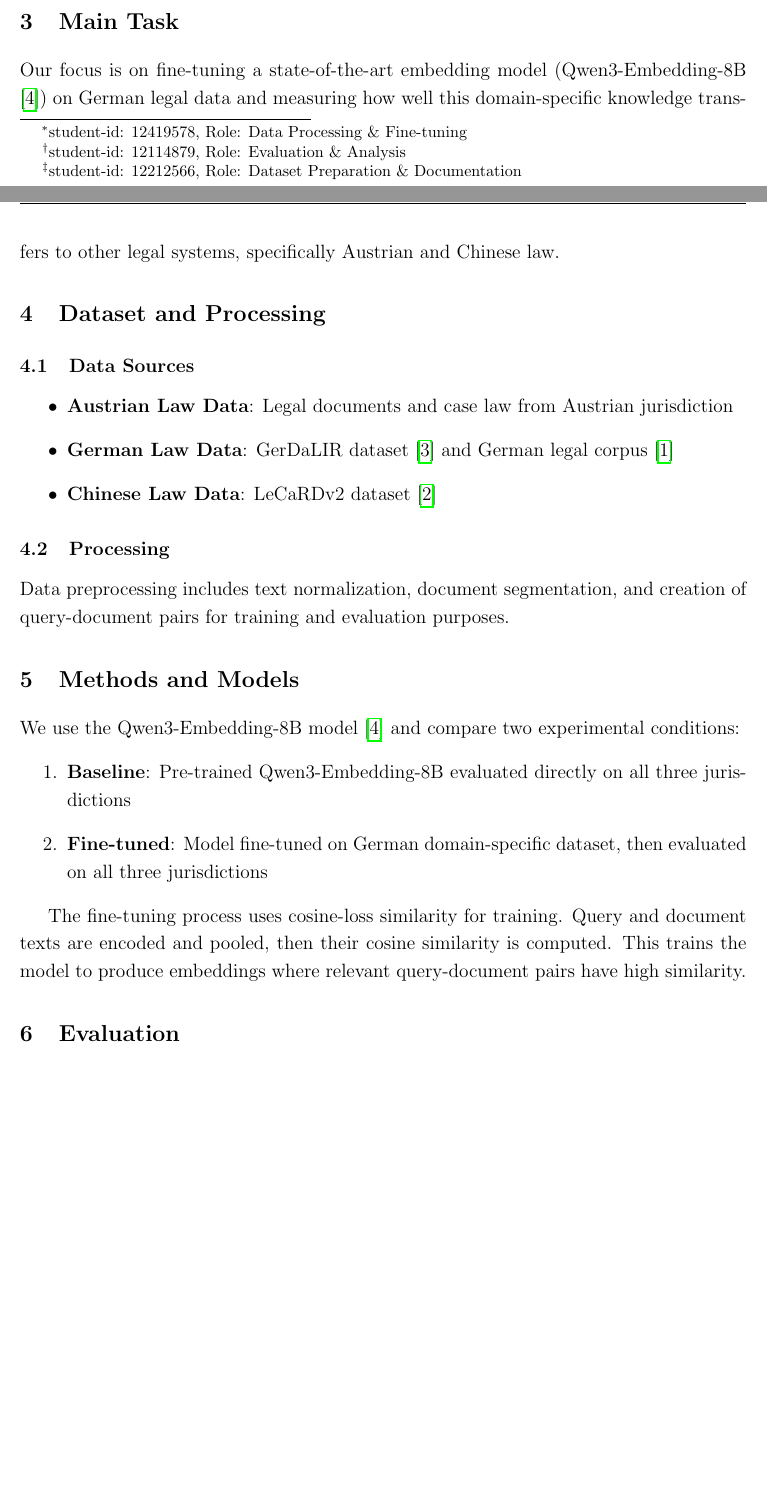
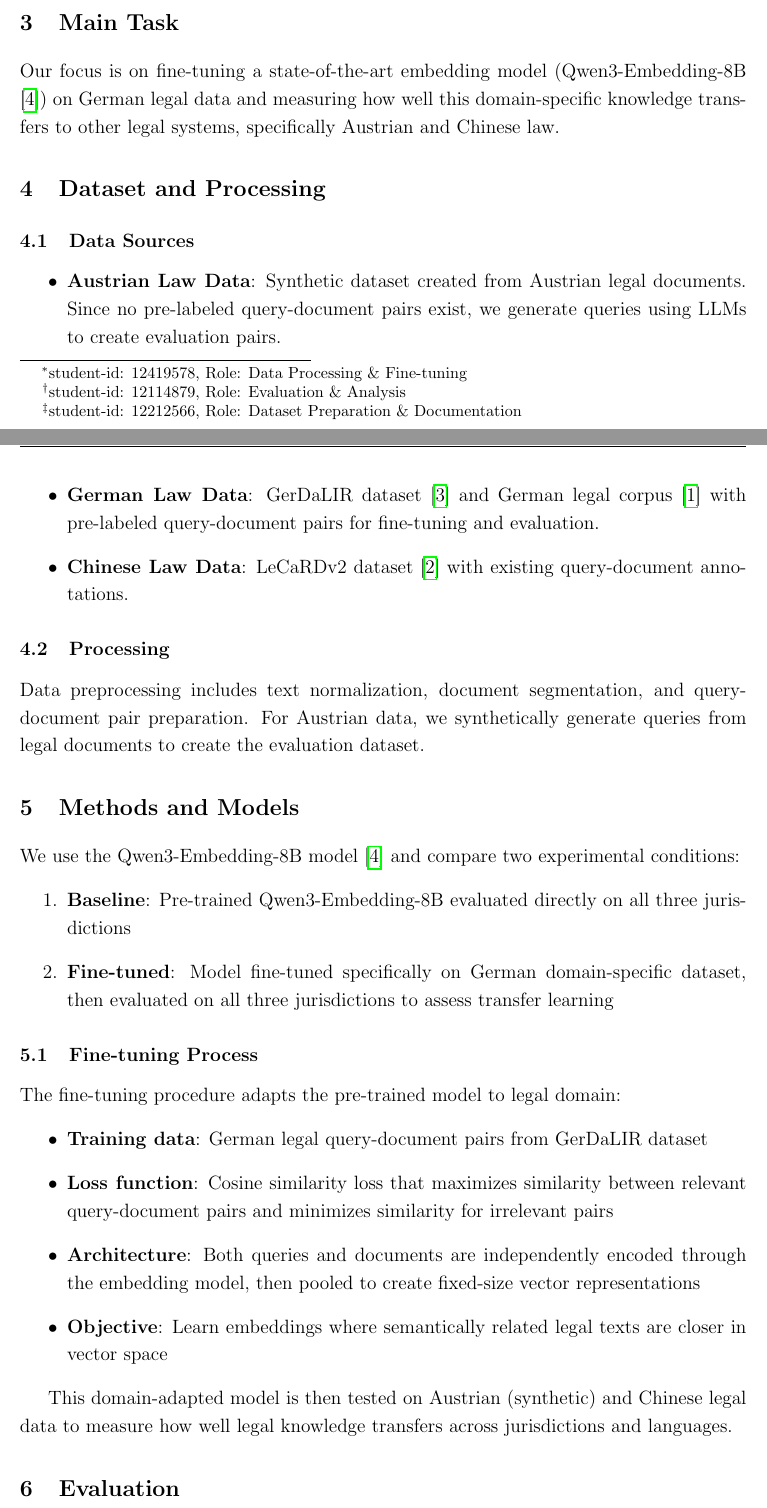
Before and after one commit to rhabichl/Advanced-Information-Retrieval, a LaTeX document (design-document/document.tex): two parts of pages 1 and 2 of 4, joined at a grey line, cut so that both start at the same text, the shorter picture padded with empty space. Compiled offline with pdfLaTeX.

Commit message:
Sythetic austrian and more explanation on fine tuning

```diff
--- a/design-document/document.tex
+++ b/design-document/document.tex
@@ -21,10 +21,10 @@
 \rfoot{Page \thepage}
 
 \title{
-    \vspace{2cm}
-    \textbf{Advanced Information Retrieval}\\[0.5cm]
-    \large Fine-Tuning and Transferability in Legal Information Retrieval\\[0.5cm]
-    \normalsize Group Number: 27\\[1cm]
+    \vspace{-2.5cm}
+    \textbf{Advanced Information Retrieval}\\[0.2cm]
+    \large Fine-Tuning and Transferability in Legal Information Retrieval\\[0.2cm]
+    \normalsize Group Number: 27\\[0.3cm]
 }
 \author{
     Raphael Habichler\thanks{student-id: 12419578, Role: Data Processing \& Fine-tuning} \and
@@ -53,22 +53,31 @@ Our focus is on fine-tuning a state-of-the-art embedding model (Qwen3-Embedding-
 \section{Dataset and Processing}
 \subsection{Data Sources}
 \begin{itemize}
-    \item \textbf{Austrian Law Data}: Legal documents and case law from Austrian jurisdiction
-    \item \textbf{German Law Data}: GerDaLIR dataset \cite{wrzalik-krechel-2021-gerdalir} and German legal corpus \cite{9723721}
-    \item \textbf{Chinese Law Data}: LeCaRDv2 dataset \cite{li2023lecardv2}
+    \item \textbf{Austrian Law Data}: Synthetic dataset created from Austrian legal documents. Since no pre-labeled query-document pairs exist, we generate queries using LLMs to create evaluation pairs.
+    \item \textbf{German Law Data}: GerDaLIR dataset \cite{wrzalik-krechel-2021-gerdalir} and German legal corpus \cite{9723721} with pre-labeled query-document pairs for fine-tuning and evaluation.
+    \item \textbf{Chinese Law Data}: LeCaRDv2 dataset \cite{li2023lecardv2} with existing query-document annotations.
 \end{itemize}
 
 \subsection{Processing}
-Data preprocessing includes text normalization, document segmentation, and creation of query-document pairs for training and evaluation purposes.
+Data preprocessing includes text normalization, document segmentation, and query-document pair preparation. For Austrian data, we synthetically generate queries from legal documents to create the evaluation dataset.
 
 \section{Methods and Models}
 We use the Qwen3-Embedding-8B model \cite{qwen3embedding} and compare two experimental conditions:
 \begin{enumerate}
     \item \textbf{Baseline}: Pre-trained Qwen3-Embedding-8B evaluated directly on all three jurisdictions
-    \item \textbf{Fine-tuned}: Model fine-tuned on German domain-specific dataset, then evaluated on all three jurisdictions
+    \item \textbf{Fine-tuned}: Model fine-tuned specifically on German domain-specific dataset, then evaluated on all three jurisdictions to assess transfer learning
 \end{enumerate}
 
-The fine-tuning process uses cosine-loss similarity for training. Query and document texts are encoded and pooled, then their cosine similarity is computed. This trains the model to produce embeddings where relevant query-document pairs have high similarity.
+\subsection{Fine-tuning Process}
+The fine-tuning procedure adapts the pre-trained model to legal domain:
+\begin{itemize}
+    \item \textbf{Training data}: German legal query-document pairs from GerDaLIR dataset
+    \item \textbf{Loss function}: Cosine similarity loss that maximizes similarity between relevant query-document pairs and minimizes similarity for irrelevant pairs
+    \item \textbf{Architecture}: Both queries and documents are independently encoded through the embedding model, then pooled to create fixed-size vector representations
+    \item \textbf{Objective}: Learn embeddings where semantically related legal texts are closer in vector space
+\end{itemize}
+
+This domain-adapted model is then tested on Austrian (synthetic) and Chinese legal data to measure how well legal knowledge transfers across jurisdictions and languages.
 
 \section{Evaluation}
 We measure retrieval performance using standard information retrieval metrics:
```
